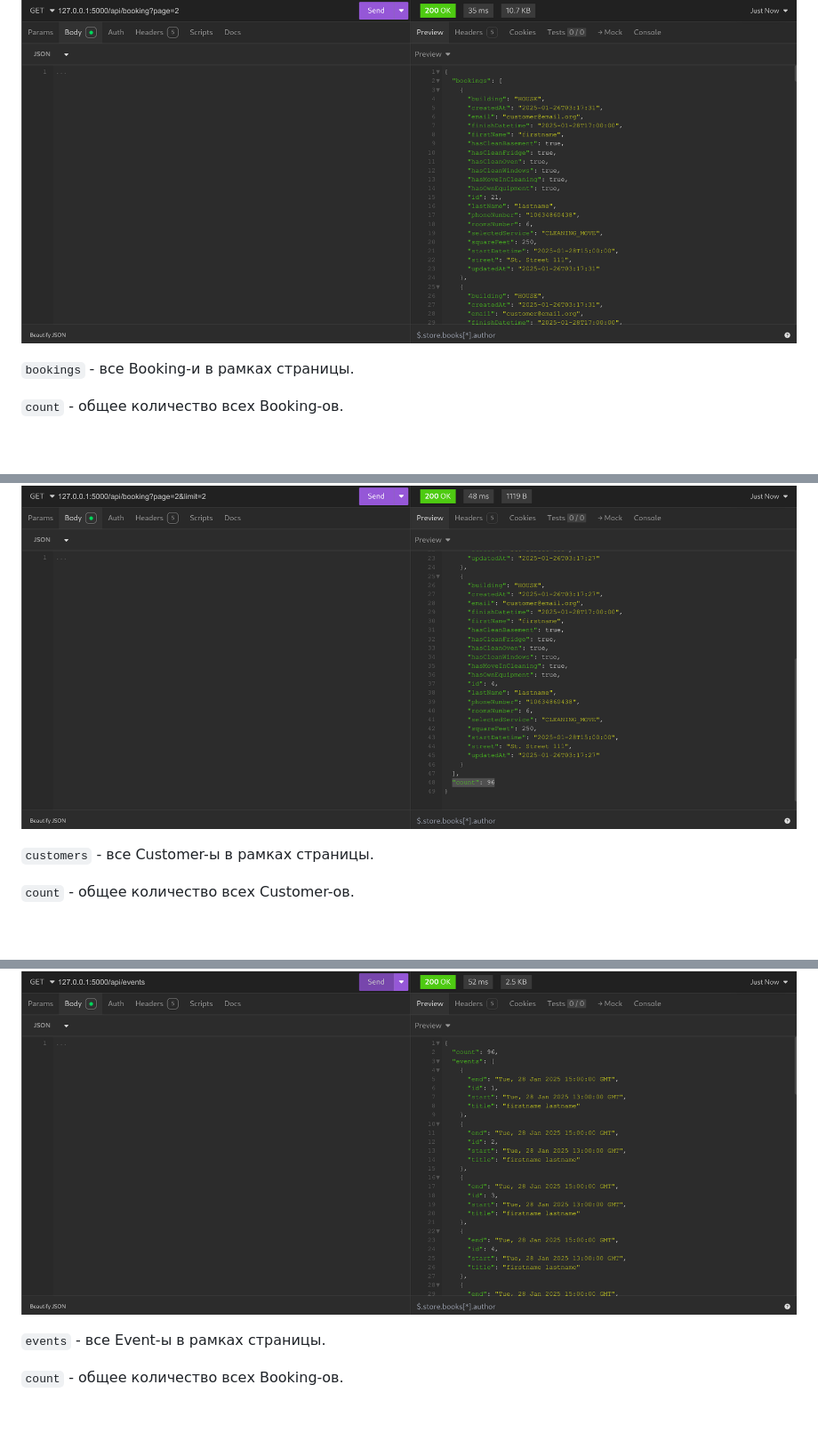
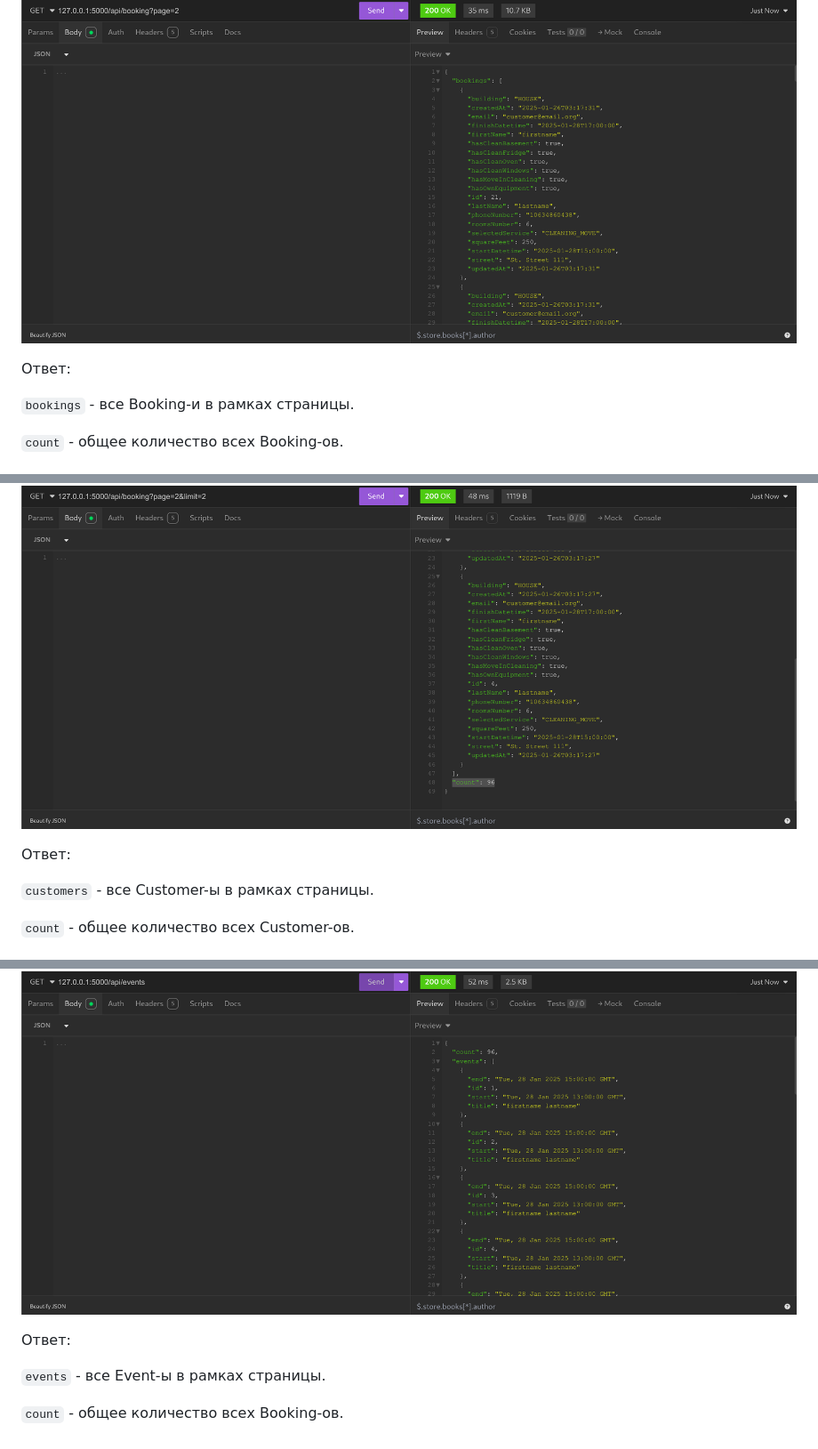
Before and after one commit to NikitaLitvinov21/CleaningWithHeart, a Markdown page: docs/restapi-ru.md, 3 parts joined by grey strips. Shown at 89% size. GitHub-like rendering; blank space fills up the shorter version.

```diff
--- a/docs/restapi-ru.md
+++ b/docs/restapi-ru.md
@@ -17,6 +17,8 @@
 ![GetBookingsWithParams](./images/Get%20bookings%20with%20params.png)
 
 ![GetBookingsWithPage](./images/Get%20booking%20with%20page.png)
+
+Ответ:
 
 `bookings` - все Booking-и в рамках страницы.
 
@@ -97,6 +99,8 @@ for (const [key, value] of formData.entries()) {
 
 ![GetCustomersWithParamsCount](./images/Get%20customers%20with%20params%20count.png)
 
+Ответ:
+
 `customers` - все Customer-ы в рамках страницы.
 
 `count` - общее количество всех Customer-ов.
@@ -155,6 +159,8 @@ for (const [key, value] of formData.entries()) {
 
 ![GetEvents](./images/Get%20Events.png)
 
+Ответ:
+
 `events` - все Event-ы в рамках страницы.
 
 `count` - общее количество всех Booking-ов.
```
Also changed, not shown: docs/restapi-en.md (+6 -0 lines).
